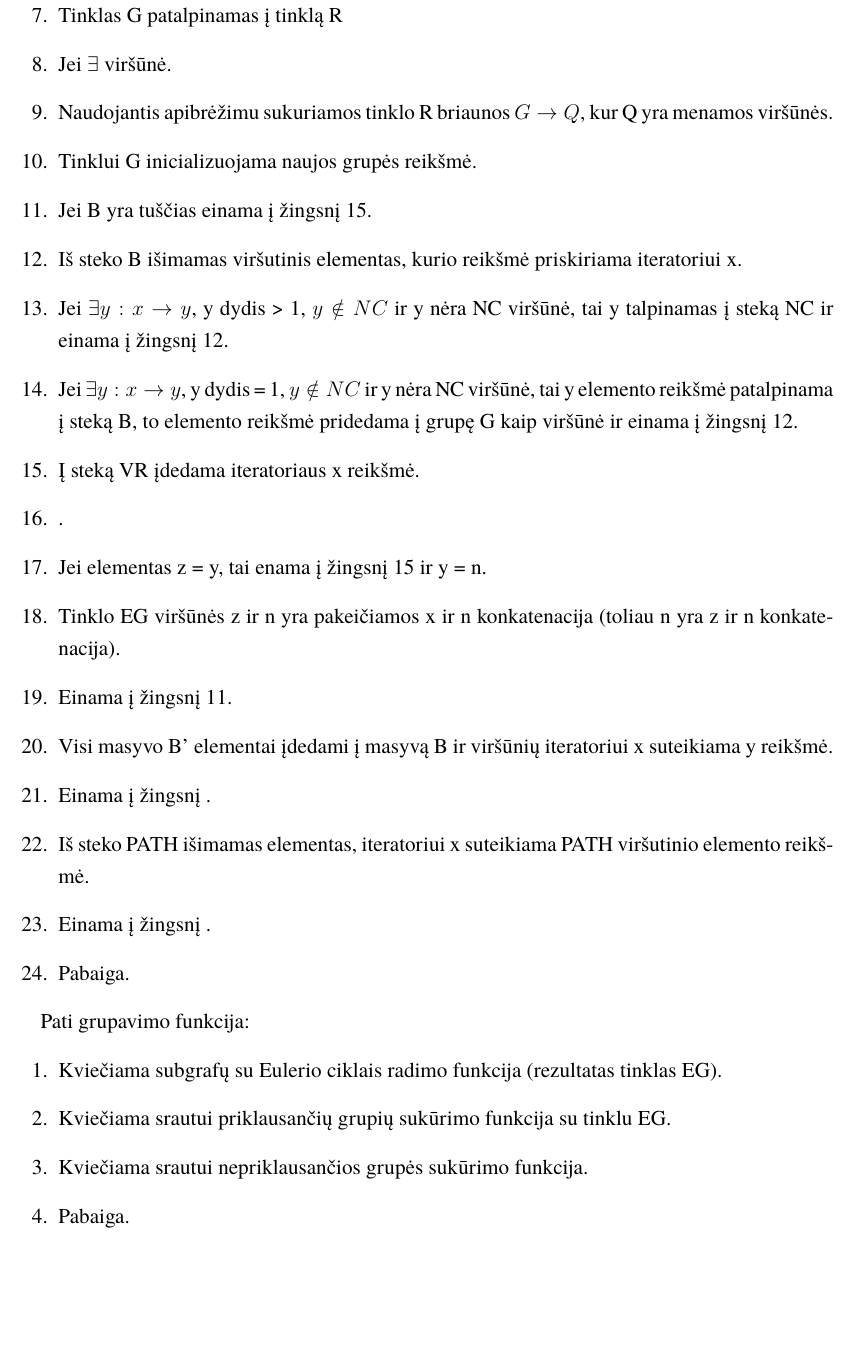
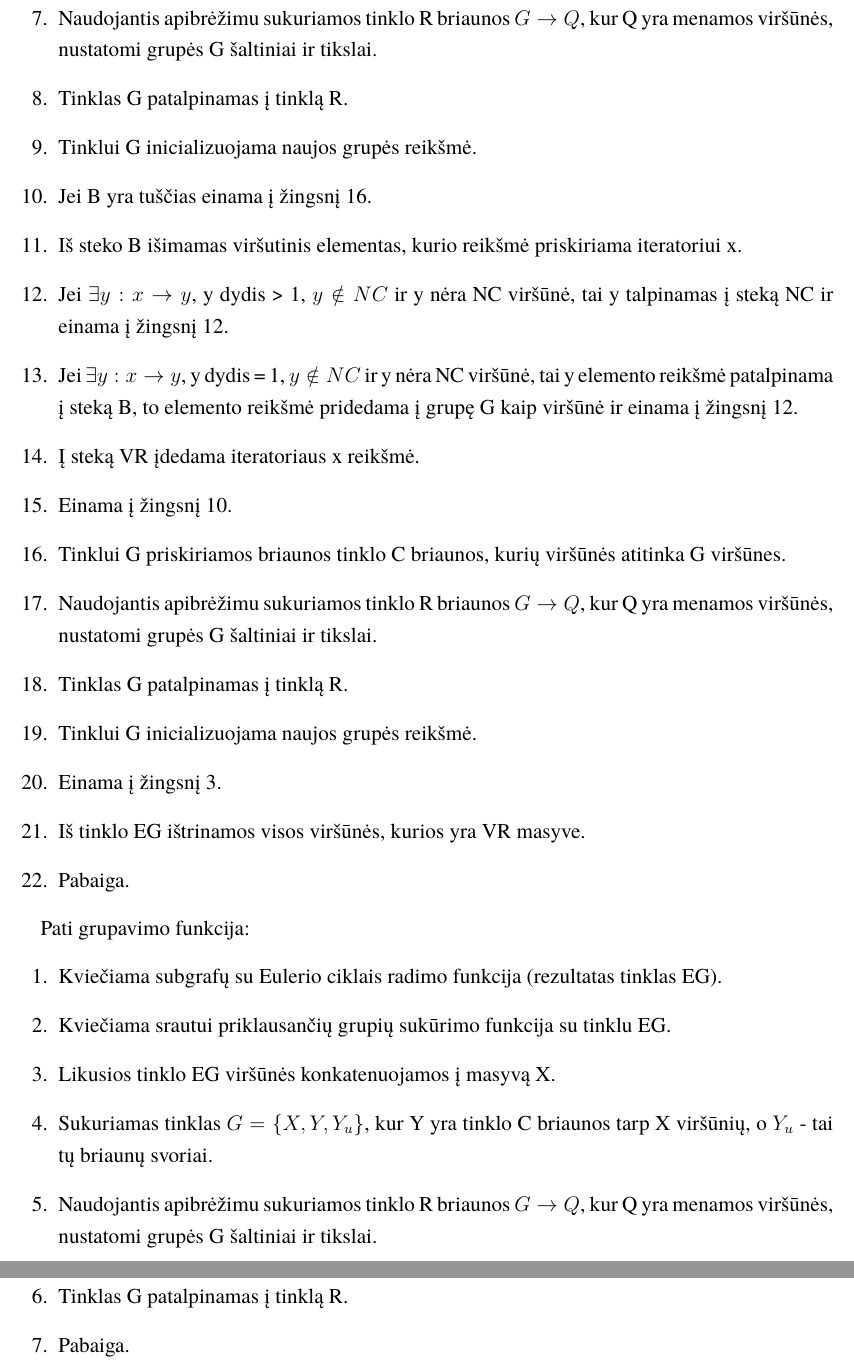
Before and after one commit to AleksasVaitulevicius/bachelors, a LaTeX document (latex/bakalaurinis.tex, which reads latex/clustering.tex): part of page 13 of 18 before the commit and two parts of pages 13 and 14 of 19 after it, the two joined at a grey line, cut so that both start at the same text, the shorter picture padded with empty space. Compiled offline with XeLaTeX; a missing font is replaced by an installed copy or a similar font.

Commit message:
Update clustering.tex

```diff
--- a/latex/clustering.tex
+++ b/latex/clustering.tex
@@ -57,15 +57,13 @@ Srautui priklausančių grupių sukūrimo funkcija - iš pateikto tinklo $EG=\{V
 	%6
 	\item Tinklui G priskiriama reikšmė $G=\{x, Y, Y_u\}$, kur Y yra tinklo C briaunos tarp x viršūnių, o $Y_u$ - tai tų briaunų svoriai.
 	%7
-	\item Tinklas G patalpinamas į tinklą R
+	\item Naudojantis apibrėžimu sukuriamos tinklo R briaunos $G \rightarrow Q$, kur Q yra menamos viršūnės, nustatomi grupės G šaltiniai ir tikslai.
 	%8
-	\item Jei $\exists$ viršūnė.
-	%8
-	\item Naudojantis apibrėžimu sukuriamos tinklo R briaunos $G \rightarrow Q$, kur Q yra menamos viršūnės.
+	\item Tinklas G patalpinamas į tinklą R.
 	%9
 	\item Tinklui G inicializuojama naujos grupės reikšmė.
 	%10
-	\item Jei B yra tuščias einama į žingsnį 15.
+	\item Jei B yra tuščias einama į žingsnį 16.
 	%11
 	\item Iš steko B išimamas viršutinis elementas, kurio reikšmė priskiriama iteratoriui x.
 	%12
@@ -75,14 +73,20 @@ Srautui priklausančių grupių sukūrimo funkcija - iš pateikto tinklo $EG=\{V
 	%14
 	\item Į steką VR įdedama iteratoriaus x reikšmė.
 	%15
-	\item .
-	\item Jei elementas z = y, tai enama į žingsnį 15 ir y = n.
-	\item  Tinklo EG viršūnės z ir n yra pakeičiamos x ir n konkatenacija (toliau n yra z ir n konkatenacija).
-	\item  Einama į žingsnį 11.
-	\item  Visi masyvo B' elementai įdedami į masyvą B ir viršūnių iteratoriui x suteikiama y reikšmė.
-	\item  Einama į žingsnį .
-	\item  Iš steko PATH išimamas elementas, iteratoriui x suteikiama PATH viršutinio elemento reikšmė.
-	\item  Einama į žingsnį .
+	\item Einama į žingsnį 10.
+	%16
+	\item Tinklui G priskiriamos briaunos tinklo C briaunos, kurių viršūnės atitinka G viršūnes.
+	%17
+	\item Naudojantis apibrėžimu sukuriamos tinklo R briaunos $G \rightarrow Q$, kur Q yra menamos viršūnės, nustatomi grupės G šaltiniai ir tikslai.
+	%18
+	\item Tinklas G patalpinamas į tinklą R.
+	%19
+	\item Tinklui G inicializuojama naujos grupės reikšmė.
+	%20
+	\item  Einama į žingsnį 3.
+	%21
+	\item  Iš tinklo EG ištrinamos visos viršūnės, kurios yra VR masyve.
+	%22
 	\item  Pabaiga.
 \end{enumerate}
 
@@ -90,6 +94,9 @@ Pati grupavimo funkcija:
 \begin{enumerate}
 	\item Kviečiama subgrafų su Eulerio ciklais radimo funkcija (rezultatas tinklas EG).
 	\item Kviečiama srautui priklausančių grupių sukūrimo funkcija su tinklu EG.
-	\item Kviečiama srautui nepriklausančios grupės sukūrimo funkcija.
+	\item Likusios tinklo EG viršūnės konkatenuojamos į masyvą X.
+	\item Sukuriamas tinklas $G=\{X, Y, Y_u\}$, kur Y yra tinklo C briaunos tarp X viršūnių, o $Y_u$ - tai tų briaunų svoriai.
+	\item Naudojantis apibrėžimu sukuriamos tinklo R briaunos $G \rightarrow Q$, kur Q yra menamos viršūnės, nustatomi grupės G šaltiniai ir tikslai.
+	\item Tinklas G patalpinamas į tinklą R.
 	\item Pabaiga.
 \end{enumerate}
```
Also changed, not shown: latex/clustering.tex (2 more changed lines).
